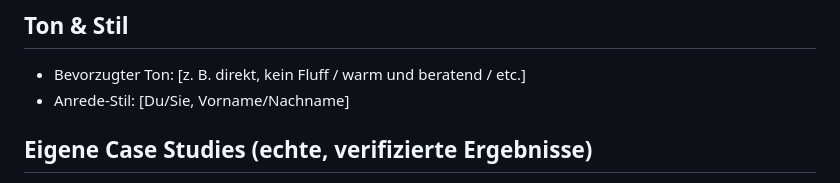
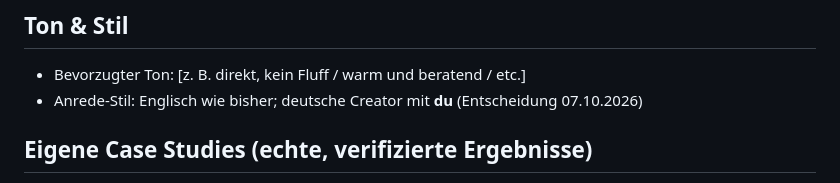
Before and after one commit to maliksmouni/creator-funnels, a Markdown page: HOUSE.md, the part around the change. GitHub-like rendering.

Commit message:
Record decisions for future German creators (du, Impressum on request)
Co-Authored-By: Claude Opus 5.5 <noreply@anthropic.com>
Claude-Session: https://claude.ai/code/session_01XCPTm9vYGVGR1gKuFh7Rmw

```diff
--- a/HOUSE.md
+++ b/HOUSE.md
@@ -15,7 +15,7 @@ Feste Daten, die bei jedem Funnel-Bau automatisch verwendet werden. Einmal ausf
 ## Ton & Stil
 
 - Bevorzugter Ton: [z. B. direkt, kein Fluff / warm und beratend / etc.]
-- Anrede-Stil: [Du/Sie, Vorname/Nachname]
+- Anrede-Stil: Englisch wie bisher; deutsche Creator mit **du** (Entscheidung 07.10.2026)
 
 ## Eigene Case Studies (echte, verifizierte Ergebnisse)
 
```
Also changed, not shown: 1 other file.
